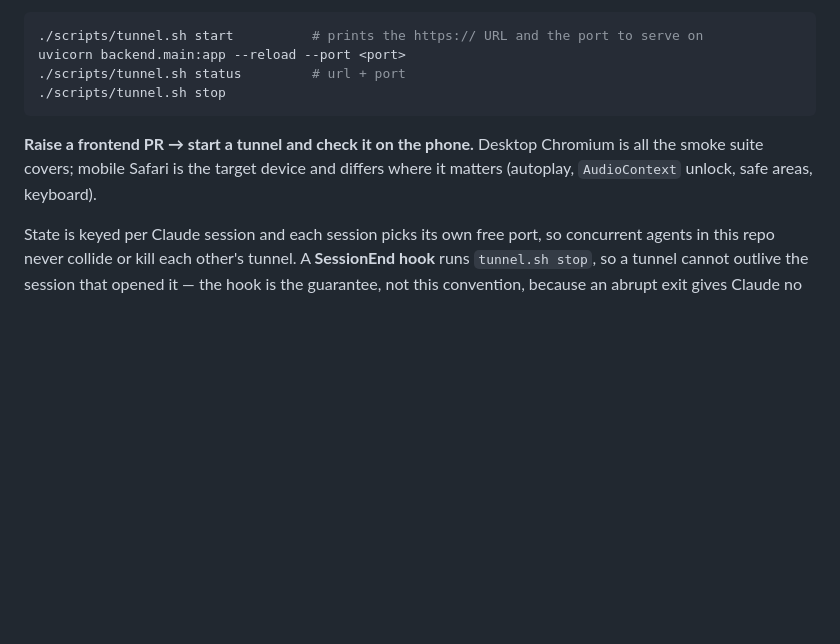
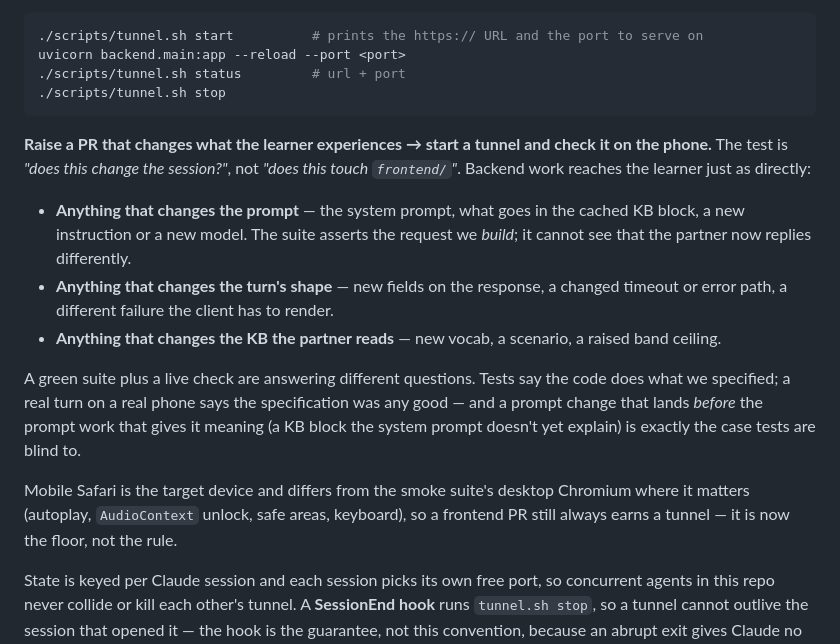
Before and after one commit to alemtani/convo-agent, a Markdown page: CLAUDE.md, the part around the change. GitHub-like rendering; blank space fills up the shorter version.

Commit message:
docs: a tunnel check follows learner-facing change, not frontend diffs
The rule keyed on which directory a PR touched, which reads the proxy
instead of the thing. This PR is the counterexample: it changes no
frontend file and still puts a Goal and a slot list in the partner's
cached prefix, before the prompt work that gives them meaning lands.

Restate the test as "does this change the session?" and name the three
backend cases that pass it: a prompt change, a change to the turn's
shape, a change to the KB the partner reads. Mobile Safari keeps its
own claim on a tunnel — that becomes the floor rather than the whole
rule.

Co-Authored-By: Claude Opus 5 <noreply@anthropic.com>
Claude-Session: https://claude.ai/code/session_01P8CVPVHRn2pWotrWH6ow6t

````diff
--- a/CLAUDE.md
+++ b/CLAUDE.md
@@ -90,9 +90,27 @@ uvicorn backend.main:app --reload --port <port>
 ./scripts/tunnel.sh stop
 ```
 
-**Raise a frontend PR → start a tunnel and check it on the phone.** Desktop
-Chromium is all the smoke suite covers; mobile Safari is the target device and
-differs where it matters (autoplay, `AudioContext` unlock, safe areas, keyboard).
+**Raise a PR that changes what the learner experiences → start a tunnel and check
+it on the phone.** The test is *"does this change the session?"*, not *"does this
+touch `frontend/`"*. Backend work reaches the learner just as directly:
+
+- **Anything that changes the prompt** — the system prompt, what goes in the
+  cached KB block, a new instruction or a new model. The suite asserts the
+  request we *build*; it cannot see that the partner now replies differently.
+- **Anything that changes the turn's shape** — new fields on the response, a
+  changed timeout or error path, a different failure the client has to render.
+- **Anything that changes the KB the partner reads** — new vocab, a scenario, a
+  raised band ceiling.
+
+A green suite plus a live check are answering different questions. Tests say the
+code does what we specified; a real turn on a real phone says the specification
+was any good — and a prompt change that lands *before* the prompt work that gives
+it meaning (a KB block the system prompt doesn't yet explain) is exactly the case
+tests are blind to.
+
+Mobile Safari is the target device and differs from the smoke suite's desktop
+Chromium where it matters (autoplay, `AudioContext` unlock, safe areas, keyboard),
+so a frontend PR still always earns a tunnel — it is now the floor, not the rule.
 
 State is keyed per Claude session and each session picks its own free port, so
 concurrent agents in this repo never collide or kill each other's tunnel. A
````
